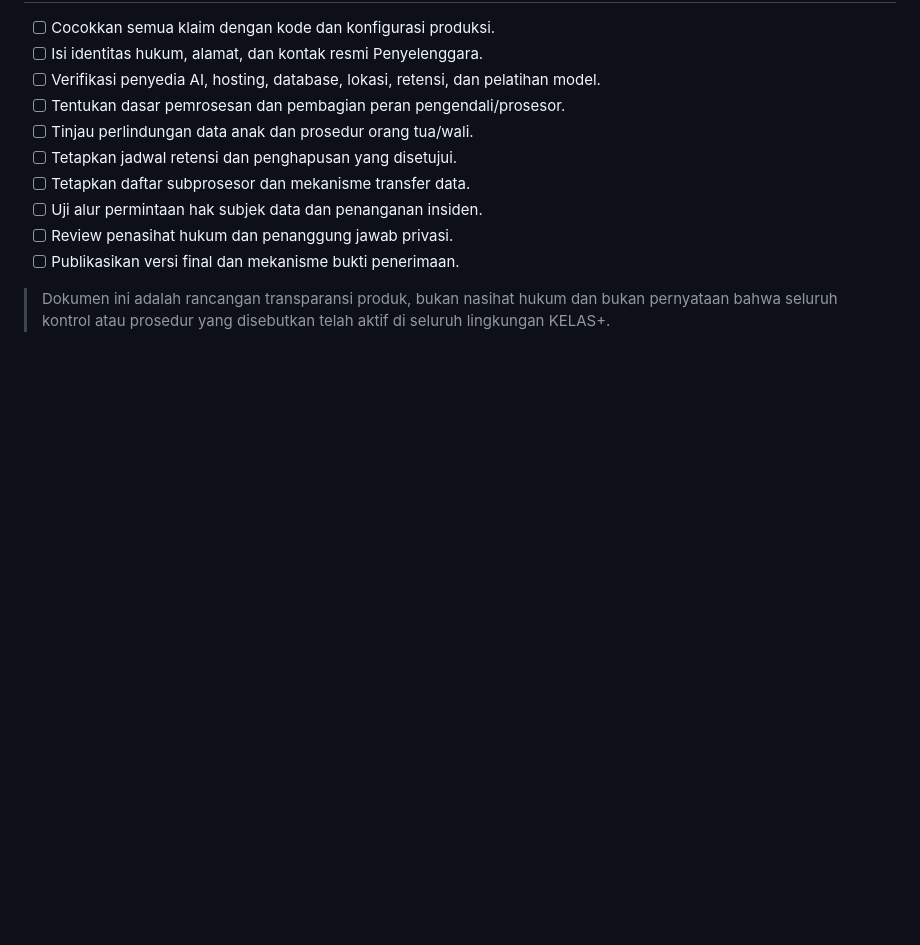
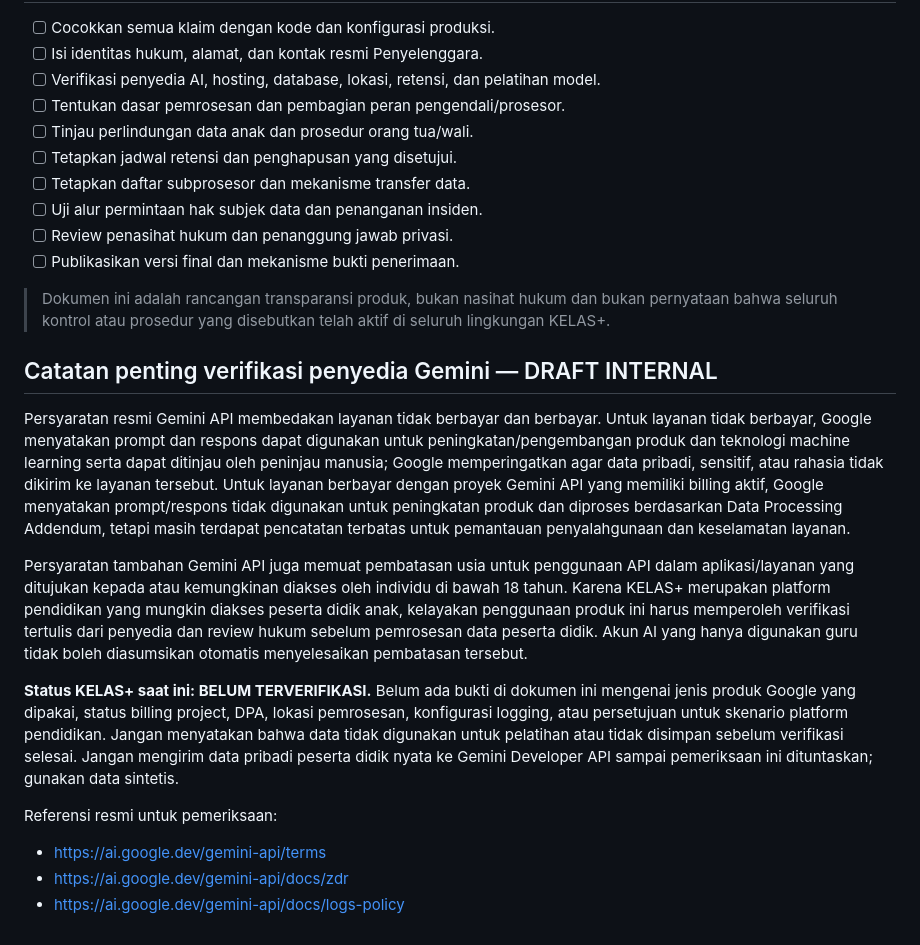
Before and after one commit to Mrguntur/Kelasplusv3, a Markdown page: docs/legal/AI-PRIVACY-NOTICE-DRAFT-ID.md, the part around the change. Rendered like a GitHub page; blank space fills up the shorter version.

Commit message:
docs(privacy): flag Gemini provider terms for verification

```diff
--- a/docs/legal/AI-PRIVACY-NOTICE-DRAFT-ID.md
+++ b/docs/legal/AI-PRIVACY-NOTICE-DRAFT-ID.md
@@ -175,3 +175,17 @@ Pemberitahuan ini dapat diperbarui ketika fitur, penyedia, kategori data, tujuan
 - [ ] Publikasikan versi final dan mekanisme bukti penerimaan.
 
 > Dokumen ini adalah rancangan transparansi produk, bukan nasihat hukum dan bukan pernyataan bahwa seluruh kontrol atau prosedur yang disebutkan telah aktif di seluruh lingkungan KELAS+.
+
+
+## Catatan penting verifikasi penyedia Gemini — DRAFT INTERNAL
+
+Persyaratan resmi Gemini API membedakan layanan tidak berbayar dan berbayar. Untuk layanan tidak berbayar, Google menyatakan prompt dan respons dapat digunakan untuk peningkatan/pengembangan produk dan teknologi machine learning serta dapat ditinjau oleh peninjau manusia; Google memperingatkan agar data pribadi, sensitif, atau rahasia tidak dikirim ke layanan tersebut. Untuk layanan berbayar dengan proyek Gemini API yang memiliki billing aktif, Google menyatakan prompt/respons tidak digunakan untuk peningkatan produk dan diproses berdasarkan Data Processing Addendum, tetapi masih terdapat pencatatan terbatas untuk pemantauan penyalahgunaan dan keselamatan layanan.
+
+Persyaratan tambahan Gemini API juga memuat pembatasan usia untuk penggunaan API dalam aplikasi/layanan yang ditujukan kepada atau kemungkinan diakses oleh individu di bawah 18 tahun. Karena KELAS+ merupakan platform pendidikan yang mungkin diakses peserta didik anak, kelayakan penggunaan produk ini harus memperoleh verifikasi tertulis dari penyedia dan review hukum sebelum pemrosesan data peserta didik. Akun AI yang hanya digunakan guru tidak boleh diasumsikan otomatis menyelesaikan pembatasan tersebut.
+
+**Status KELAS+ saat ini: BELUM TERVERIFIKASI.** Belum ada bukti di dokumen ini mengenai jenis produk Google yang dipakai, status billing project, DPA, lokasi pemrosesan, konfigurasi logging, atau persetujuan untuk skenario platform pendidikan. Jangan menyatakan bahwa data tidak digunakan untuk pelatihan atau tidak disimpan sebelum verifikasi selesai. Jangan mengirim data pribadi peserta didik nyata ke Gemini Developer API sampai pemeriksaan ini dituntaskan; gunakan data sintetis.
+
+Referensi resmi untuk pemeriksaan:
+- https://ai.google.dev/gemini-api/terms
+- https://ai.google.dev/gemini-api/docs/zdr
+- https://ai.google.dev/gemini-api/docs/logs-policy
```
